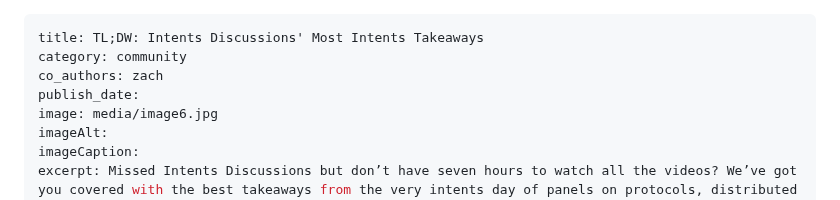
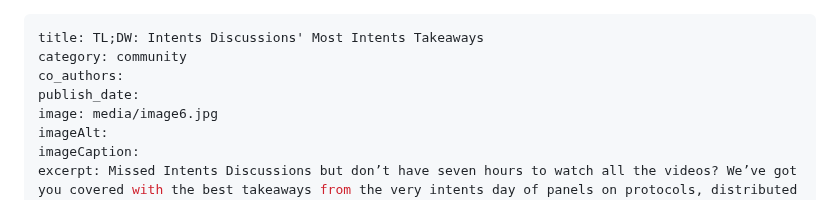
Before and after one commit to anoma/anoma-blog, a Markdown page: zach/tldw:-intents-discussions'-most-intents-takeaways.md, the part around the change. GitHub-like rendering.

```diff
--- a/zach/tldw:-intents-discussions'-most-intents-takeaways.md
+++ b/zach/tldw:-intents-discussions'-most-intents-takeaways.md
@@ -1,7 +1,7 @@
 ---
 title: TL;DW: Intents Discussions' Most Intents Takeaways
 category: community
-co_authors: zach
+co_authors:
 publish_date:
 image: media/image6.jpg
 imageAlt:
```
